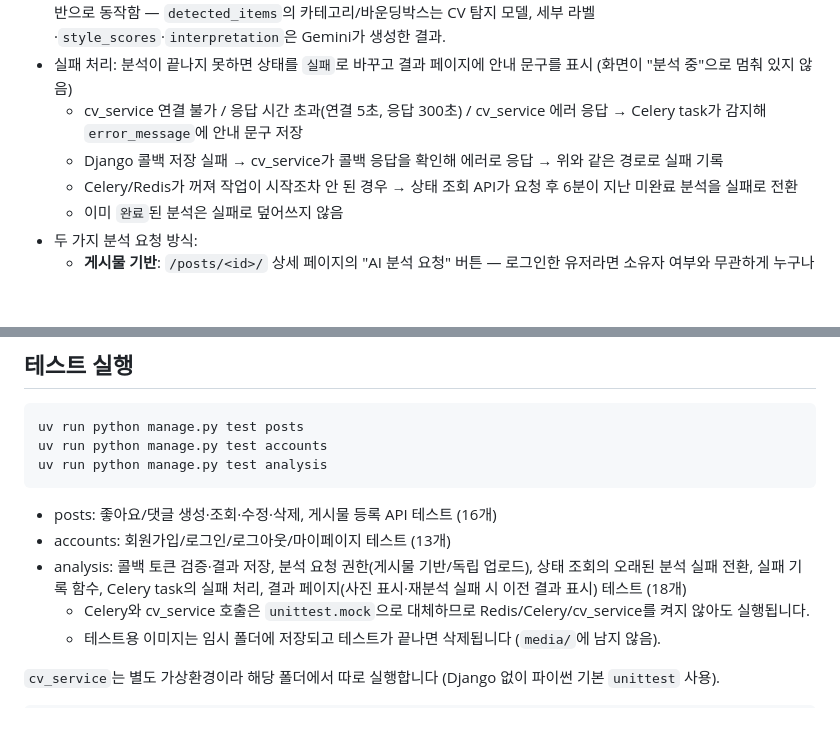
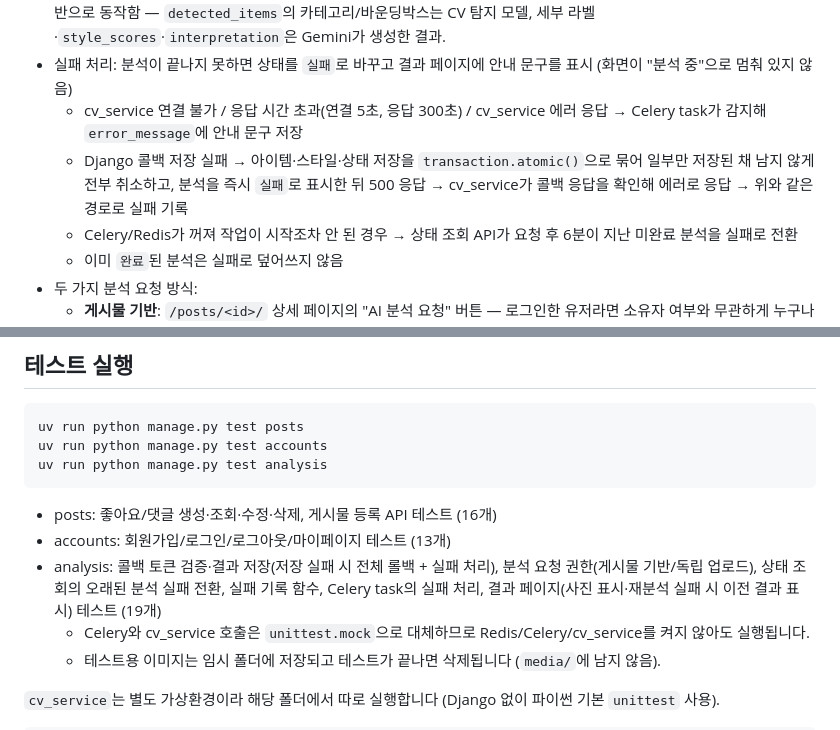
Before and after one commit to dbst0508-beep/mini_pro_MV, a Markdown page: README.md, 2 parts joined by grey strips. GitHub-like rendering; blank space fills up the shorter version.

Commit message:
docs: README에 콜백 저장 트랜잭션 처리와 테스트 개수 반영

```diff
--- a/README.md
+++ b/README.md
@@ -59,7 +59,7 @@ media/          # 업로드된 게시물 이미지
 - Celery task(`run_analysis`)는 이미지를 `cv_service`의 `/analyze`로 전달하고, `cv_service`가 결과를 Django 콜백으로 되돌려주는 구조로 연동되어 있음. 비동기 파이프라인(요청 → FastAPI 호출 → 콜백 → 상태 전환) 전체가 실제 모델 기반으로 동작함 — `detected_items`의 카테고리/바운딩박스는 CV 탐지 모델, 세부 라벨·`style_scores`·`interpretation`은 Gemini가 생성한 결과.
 - 실패 처리: 분석이 끝나지 못하면 상태를 `실패`로 바꾸고 결과 페이지에 안내 문구를 표시 (화면이 "분석 중"으로 멈춰 있지 않음)
   - cv_service 연결 불가 / 응답 시간 초과(연결 5초, 응답 300초) / cv_service 에러 응답 → Celery task가 감지해 `error_message`에 안내 문구 저장
-  - Django 콜백 저장 실패 → cv_service가 콜백 응답을 확인해 에러로 응답 → 위와 같은 경로로 실패 기록
+  - Django 콜백 저장 실패 → 아이템·스타일·상태 저장을 `transaction.atomic()`으로 묶어 일부만 저장된 채 남지 않게 전부 취소하고, 분석을 즉시 `실패`로 표시한 뒤 500 응답 → cv_service가 콜백 응답을 확인해 에러로 응답 → 위와 같은 경로로 실패 기록
   - Celery/Redis가 꺼져 작업이 시작조차 안 된 경우 → 상태 조회 API가 요청 후 6분이 지난 미완료 분석을 실패로 전환
   - 이미 `완료`된 분석은 실패로 덮어쓰지 않음
 - 두 가지 분석 요청 방식:
@@ -137,7 +137,7 @@ uv run python manage.py test analysis
 
 - posts: 좋아요/댓글 생성·조회·수정·삭제, 게시물 등록 API 테스트 (16개)
 - accounts: 회원가입/로그인/로그아웃/마이페이지 테스트 (13개)
-- analysis: 콜백 토큰 검증·결과 저장, 분석 요청 권한(게시물 기반/독립 업로드), 상태 조회의 오래된 분석 실패 전환, 실패 기록 함수, Celery task의 실패 처리, 결과 페이지(사진 표시·재분석 실패 시 이전 결과 표시) 테스트 (18개)
+- analysis: 콜백 토큰 검증·결과 저장(저장 실패 시 전체 롤백 + 실패 처리), 분석 요청 권한(게시물 기반/독립 업로드), 상태 조회의 오래된 분석 실패 전환, 실패 기록 함수, Celery task의 실패 처리, 결과 페이지(사진 표시·재분석 실패 시 이전 결과 표시) 테스트 (19개)
   - Celery와 cv_service 호출은 `unittest.mock`으로 대체하므로 Redis/Celery/cv_service를 켜지 않아도 실행됩니다.
   - 테스트용 이미지는 임시 폴더에 저장되고 테스트가 끝나면 삭제됩니다 (`media/`에 남지 않음).
 
```
